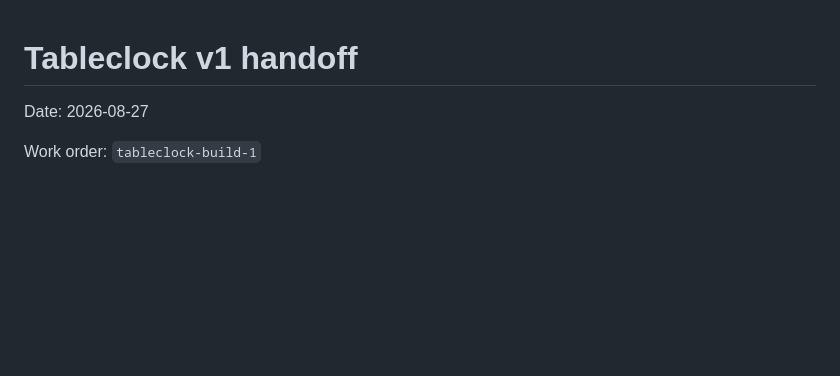
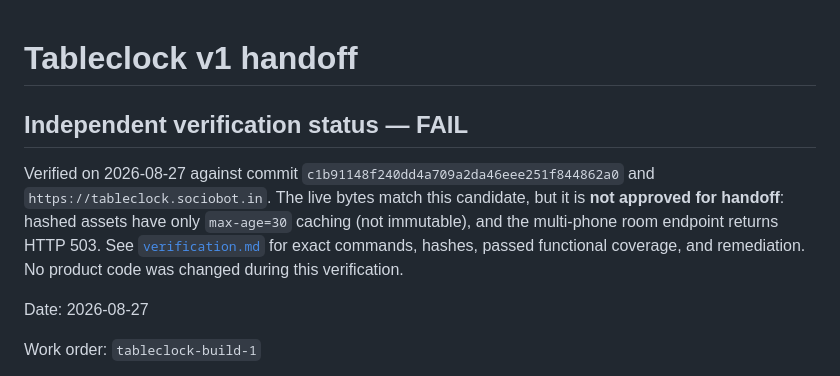
Before and after one commit to B-Divyesh/sf-tableclock, a Markdown page: .factory/handoff.md, the part around the change. Drawn GitHub-style; blank space fills up the shorter version.

Commit message:
docs: record independent verification failure

```diff
--- a/.factory/handoff.md
+++ b/.factory/handoff.md
@@ -1,4 +1,15 @@
 # Tableclock v1 handoff
+
+## Independent verification status — **FAIL**
+
+Verified on 2026-08-27 against commit
+`c1b91148f240dd4a709a2da46eee251f844862a0` and
+`https://tableclock.sociobot.in`. The live bytes match this candidate, but it
+is **not approved for handoff**: hashed assets have only `max-age=30` caching
+(not immutable), and the multi-phone room endpoint returns HTTP 503. See
+[`verification.md`](./verification.md) for exact commands, hashes, passed
+functional coverage, and remediation. No product code was changed during this
+verification.
 
 Date: 2026-08-27
 
```
Also changed, not shown: .factory/verification.md (added, +87 -0 lines).
